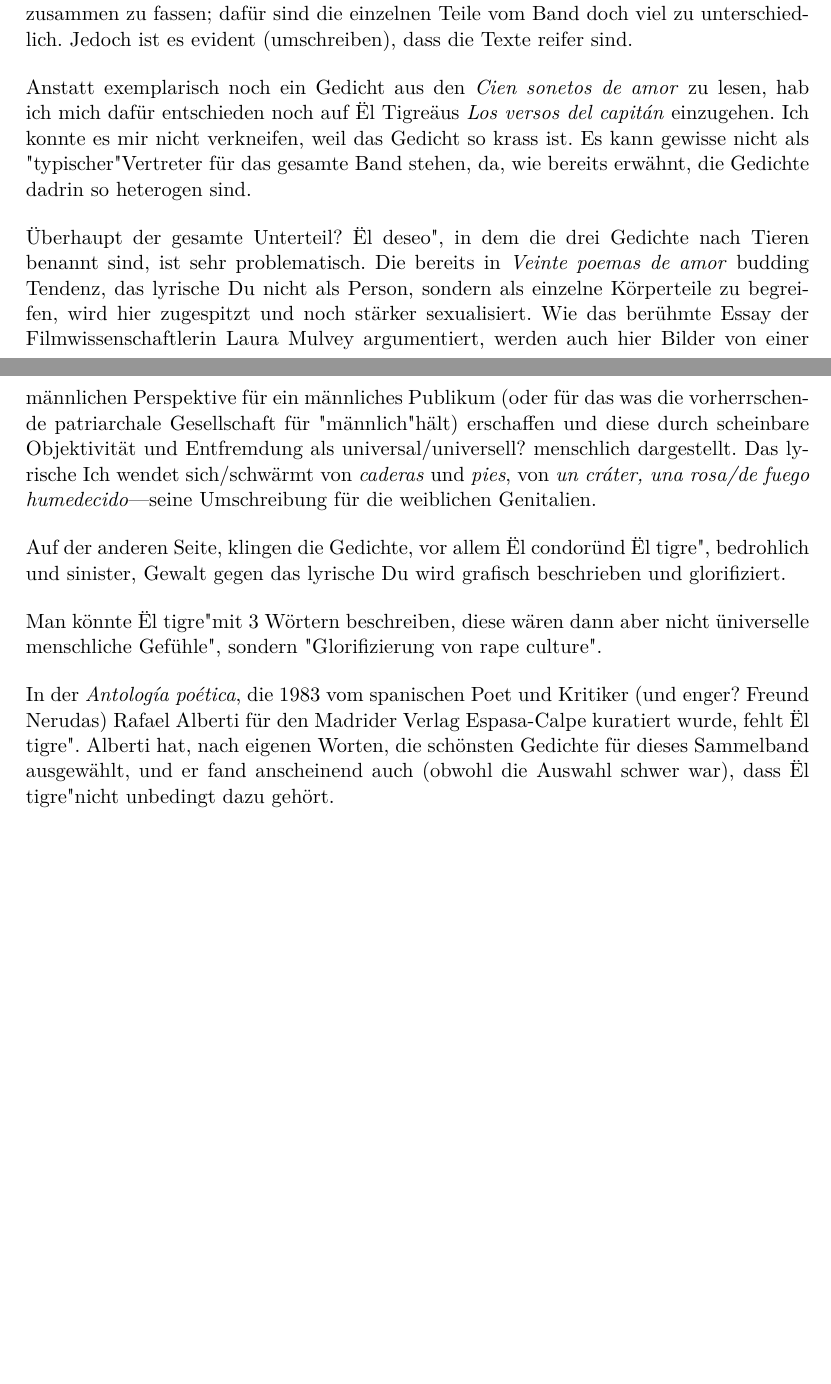
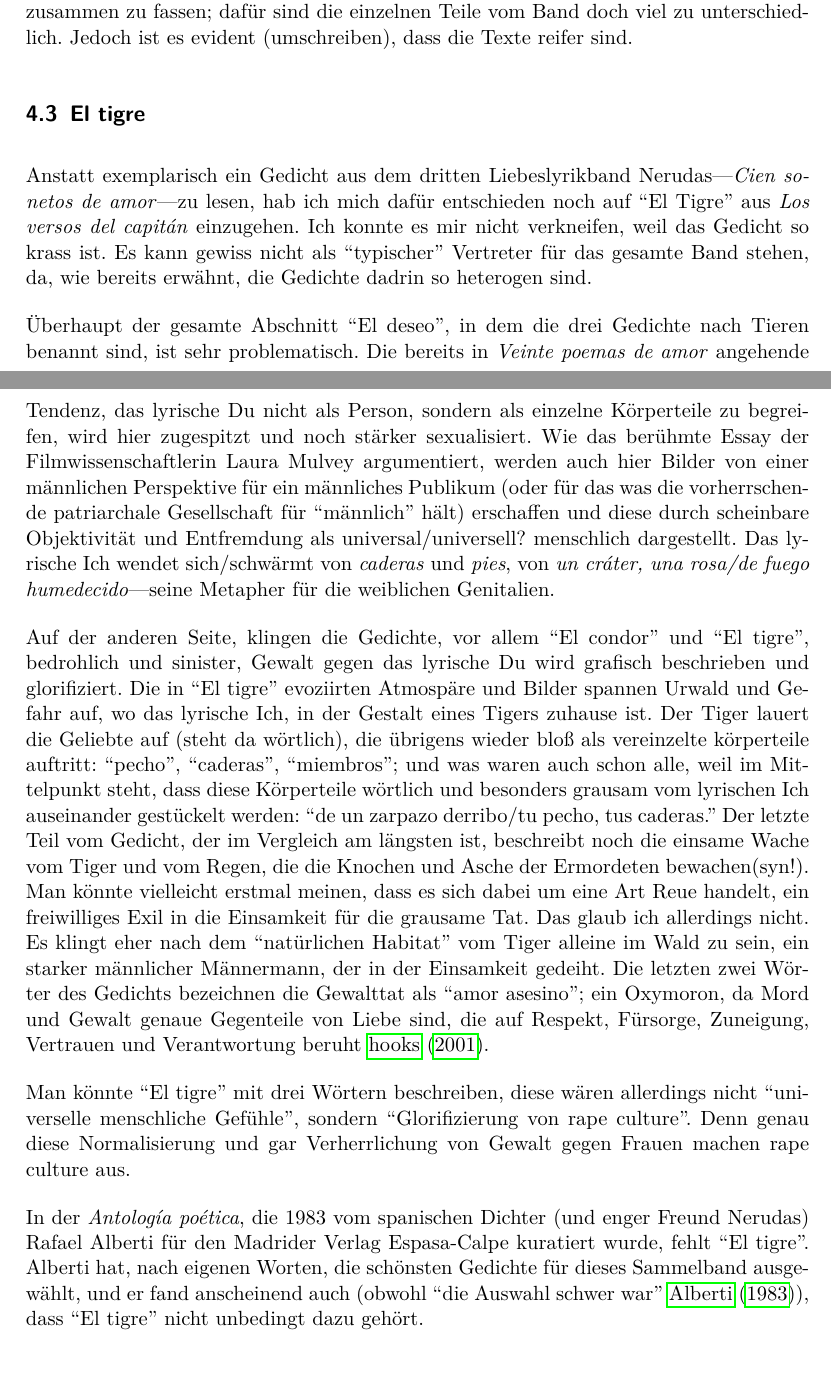
Before and after one commit to lusy/hausarbeiten, a LaTeX document (femLecturesNeruda/main.tex, which reads femLecturesNeruda/4-Re-vision.tex): two parts of pages 14 and 15 of 17, joined at a grey line, cut so that both start at the same text, the shorter picture padded with empty space. Compiled offline with pdfLaTeX.

Commit message:
femLecturesNeruda: Elaborate El tigre commentary

```diff
--- a/femLecturesNeruda/4-Re-vision.tex
+++ b/femLecturesNeruda/4-Re-vision.tex
@@ -96,25 +96,35 @@ Jedoch ist es evident (umschreiben), dass die Texte reifer sind. %vlt kicken, we
 
 % Tu risa
 
-% El Tigre
+\subsection{El tigre}
 
-Anstatt exemplarisch noch ein Gedicht aus den \textit{Cien sonetos de amor} zu lesen, hab ich mich dafür entschieden noch auf "El Tigre" aus \textit{Los versos del capitán} einzugehen.
+Anstatt exemplarisch ein Gedicht aus dem dritten Liebeslyrikband Nerudas—\textit{Cien sonetos de amor}—zu lesen, hab ich mich dafür entschieden noch auf ``El Tigre'' aus \textit{Los versos del capitán} einzugehen.
 Ich konnte es mir nicht verkneifen, weil das Gedicht so krass ist.
-Es kann gewisse nicht als "typischer" Vertreter für das gesamte Band stehen, da, wie bereits erwähnt, die Gedichte dadrin so heterogen sind.
+Es kann gewiss nicht als ``typischer'' Vertreter für das gesamte Band stehen, da, wie bereits erwähnt, die Gedichte dadrin so heterogen sind.
 
-Überhaupt der gesamte Unterteil? "El deseo", in dem die drei Gedichte nach Tieren benannt sind, ist sehr problematisch. %TODO Verify da sind nur die 3 drin.
-Die bereits in \textit{Veinte poemas de amor} budding Tendenz, das lyrische Du nicht als Person, sondern als einzelne Körperteile zu begreifen, wird hier zugespitzt und noch stärker sexualisiert.
-Wie das berühmte Essay der Filmwissenschaftlerin Laura Mulvey argumentiert, werden auch hier Bilder von einer männlichen Perspektive für ein männliches Publikum (oder für das was die vorherrschende patriarchale Gesellschaft für "männlich" hält) erschaffen und diese durch scheinbare Objektivität und Entfremdung als universal/universell? menschlich dargestellt.
-Das lyrische Ich wendet sich/schwärmt von \textit{caderas} und \textit{pies}, von \textit{un cráter, una rosa/de fuego humedecido}—seine Umschreibung für die weiblichen Genitalien.
+Überhaupt der gesamte Abschnitt ``El deseo'', in dem die drei Gedichte nach Tieren benannt sind, ist sehr problematisch.
+Die bereits in \textit{Veinte poemas de amor} angehende Tendenz, das lyrische Du nicht als Person, sondern als einzelne Körperteile zu begreifen, wird hier zugespitzt und noch stärker sexualisiert.
+Wie das berühmte Essay der Filmwissenschaftlerin Laura Mulvey argumentiert, werden auch hier Bilder von einer männlichen Perspektive für ein männliches Publikum (oder für das was die vorherrschende patriarchale Gesellschaft für ``männlich'' hält) erschaffen und diese durch scheinbare Objektivität und Entfremdung als universal/universell? menschlich dargestellt.
+Das lyrische Ich wendet sich/schwärmt von \textit{caderas} und \textit{pies}, von \textit{un cráter, una rosa/de fuego humedecido}—seine Metapher für die weiblichen Genitalien.
 
-Auf der anderen Seite, klingen die Gedichte, vor allem "El condor" und "El tigre", bedrohlich und sinister, Gewalt gegen das lyrische Du wird grafisch beschrieben und glorifiziert.
+Auf der anderen Seite, klingen die Gedichte, vor allem ``El condor'' und ``El tigre'', bedrohlich und sinister, Gewalt gegen das lyrische Du wird grafisch beschrieben und glorifiziert.
+Die in ``El tigre'' evoziirten Atmospäre und Bilder spannen Urwald und Gefahr auf, wo das lyrische Ich, in der Gestalt eines Tigers zuhause ist.
+Der Tiger lauert die Geliebte auf (steht da wörtlich), die übrigens wieder bloß als vereinzelte körperteile auftritt: ``pecho'', ``caderas'', ``miembros'';
+und was waren auch schon alle, weil im Mittelpunkt steht, dass diese Körperteile wörtlich und besonders grausam vom lyrischen Ich auseinander gestückelt werden:
+``de un zarpazo derribo/tu pecho, tus caderas.''
+Der letzte Teil vom Gedicht, der im Vergleich am längsten ist, beschreibt noch die einsame Wache vom Tiger und vom Regen, die die Knochen und Asche der Ermordeten bewachen(syn!).
+Man könnte vielleicht erstmal meinen, dass es sich dabei um eine Art Reue handelt, ein freiwilliges Exil in die Einsamkeit für die grausame Tat.
+Das glaub ich allerdings nicht.
+Es klingt eher nach dem ``natürlichen Habitat'' vom Tiger alleine im Wald zu sein, ein starker männlicher Männermann, der in der Einsamkeit gedeiht.
+Die letzten zwei Wörter des Gedichts bezeichnen die Gewalttat als ``amor asesino'';
+ein Oxymoron, da Mord und Gewalt genaue Gegenteile von Liebe sind, die auf Respekt, Fürsorge, Zuneigung, Vertrauen und Verantwortung beruht~\cite{hooks2001}.
+%"genuine love ( a combination of care, commitment, trust, knowledge, responsibility, and respect)"
 
+Man könnte ``El tigre'' mit drei Wörtern beschreiben, diese wären allerdings nicht ``universelle menschliche Gefühle'', sondern ``Glorifizierung von rape culture''.
+Denn genau diese Normalisierung und gar Verherrlichung von Gewalt gegen Frauen machen rape culture aus.
 
-Man könnte "El tigre" mit 3 Wörtern beschreiben, diese wären dann aber nicht "universelle menschliche Gefühle", sondern "Glorifizierung von rape culture".
-
-
-In der \textit{Antología poética}, die 1983 vom spanischen Poet und Kritiker (und enger? Freund Nerudas) Rafael Alberti für den Madrider Verlag Espasa-Calpe kuratiert wurde, fehlt "El tigre".
-Alberti hat, nach eigenen Worten, die schönsten Gedichte für dieses Sammelband ausgewählt, und er fand anscheinend auch (obwohl die Auswahl schwer war), dass "El tigre" nicht unbedingt dazu gehört.
+In der \textit{Antología poética}, die 1983 vom spanischen Dichter (und enger Freund Nerudas) Rafael Alberti für den Madrider Verlag Espasa-Calpe kuratiert wurde, fehlt ``El tigre''.
+Alberti hat, nach eigenen Worten, die schönsten Gedichte für dieses Sammelband ausgewählt, und er fand anscheinend auch (obwohl ``die Auswahl schwer war''~\cite{Alberti1983}), dass ``El tigre'' nicht unbedingt dazu gehört.
 
 \begin{comment}
   % Tu risa
```
Also changed, not shown: femLecturesNeruda/literature.bib (+17 -0 lines), femLecturesNeruda/4-Re-vision.tex (2 more changed lines).
